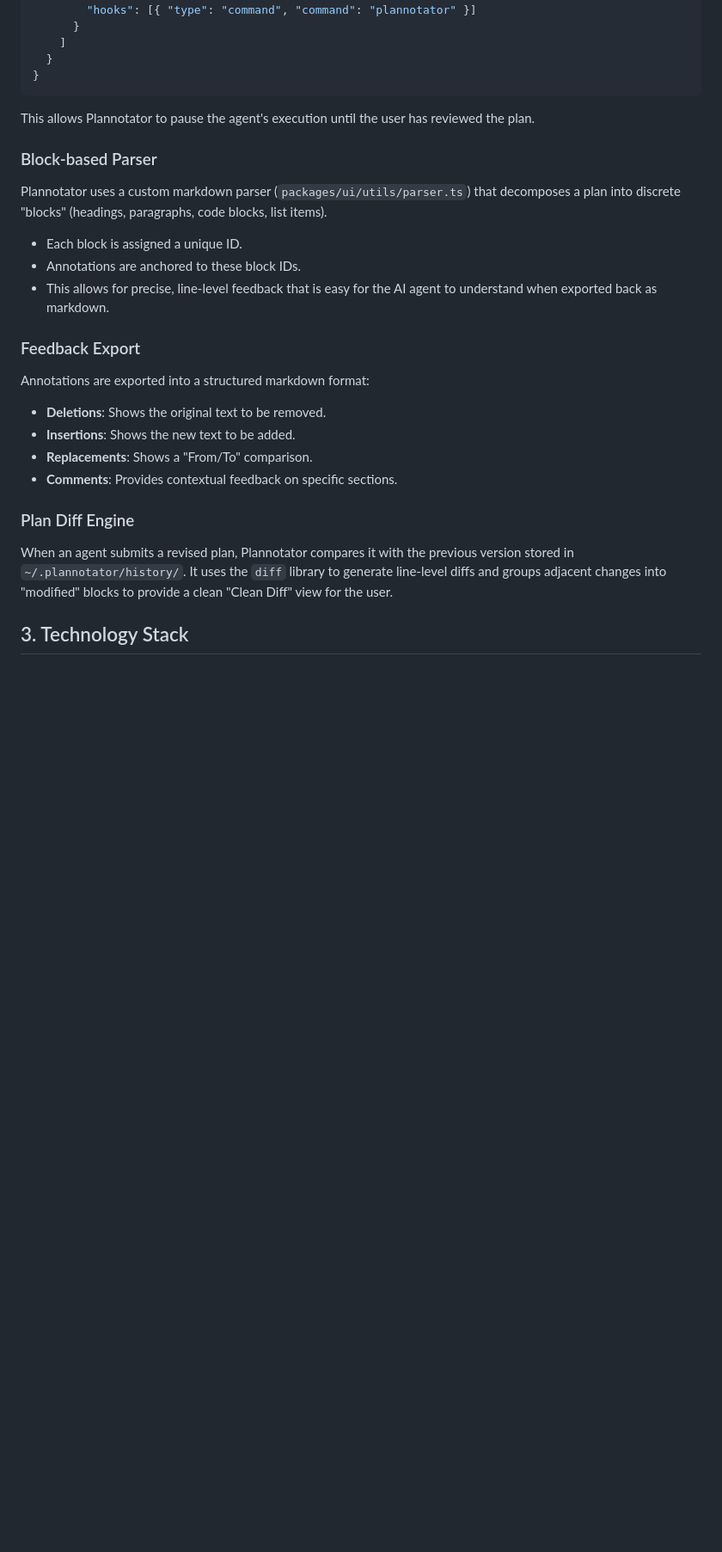
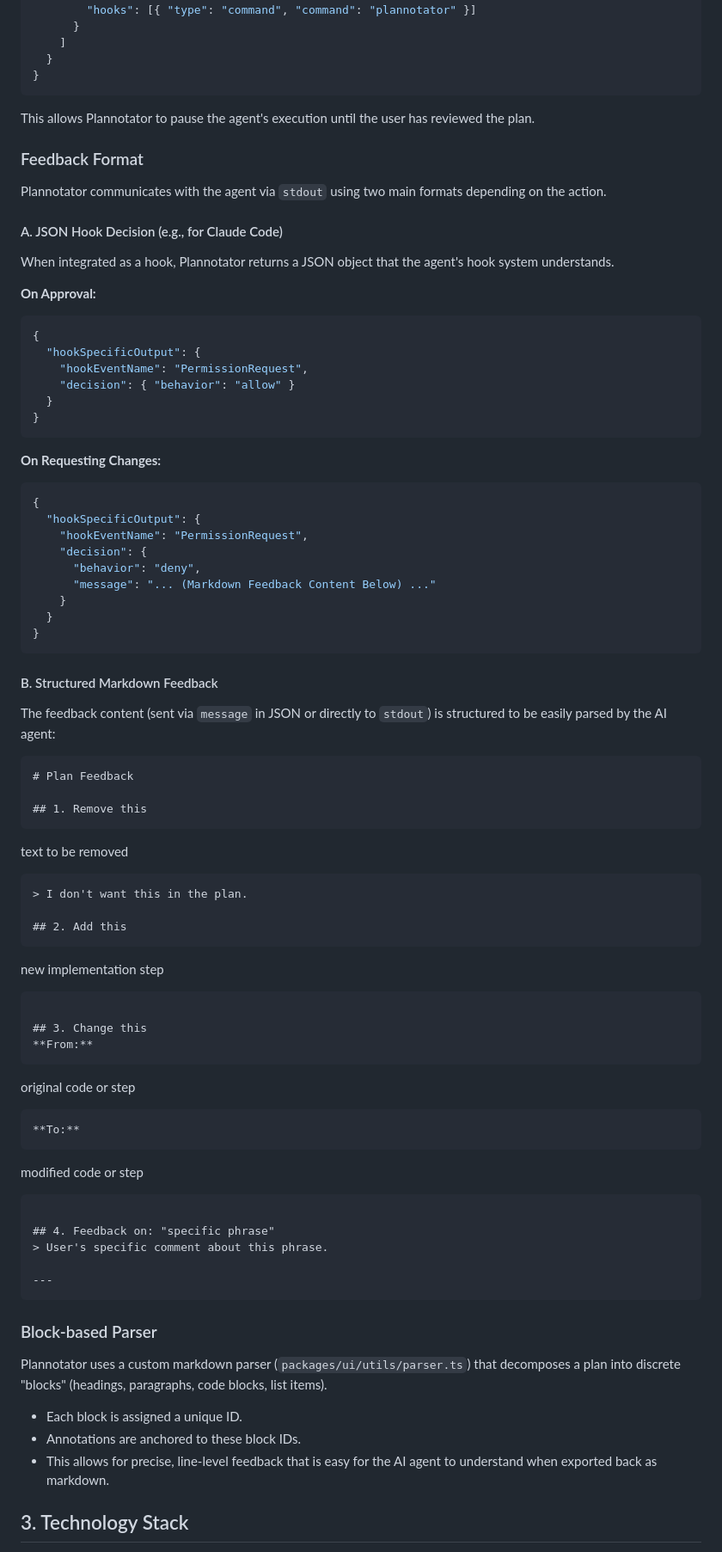
Before and after one commit to meixg/researches, a Markdown page: research-plannotator/README.md, the part around the change. Shown at 86% size. Rendered like a GitHub page; blank space fills up the shorter version.

Commit message:
feat: refine plannotator research with concrete feedback examples
- Added detailed examples of JSON hook responses and Markdown feedback to research-plannotator/README.md.
- Verified the report and demo script.
- Finalized research folder structure (notes.md, README.md, demo/).

Co-authored-by: meixg <9262426+meixg@users.noreply.github.com>

````diff
--- a/research-plannotator/README.md
+++ b/research-plannotator/README.md
@@ -39,21 +39,74 @@ For Claude Code, Plannotator leverages the built-in hook system. A `PermissionRe
 
 This allows Plannotator to pause the agent's execution until the user has reviewed the plan.
 
+### Feedback Format
+
+Plannotator communicates with the agent via `stdout` using two main formats depending on the action.
+
+#### A. JSON Hook Decision (e.g., for Claude Code)
+When integrated as a hook, Plannotator returns a JSON object that the agent's hook system understands.
+
+**On Approval:**
+```json
+{
+  "hookSpecificOutput": {
+    "hookEventName": "PermissionRequest",
+    "decision": { "behavior": "allow" }
+  }
+}
+```
+
+**On Requesting Changes:**
+```json
+{
+  "hookSpecificOutput": {
+    "hookEventName": "PermissionRequest",
+    "decision": {
+      "behavior": "deny",
+      "message": "... (Markdown Feedback Content Below) ..."
+    }
+  }
+}
+```
+
+#### B. Structured Markdown Feedback
+The feedback content (sent via `message` in JSON or directly to `stdout`) is structured to be easily parsed by the AI agent:
+
+```markdown
+# Plan Feedback
+
+## 1. Remove this
+```
+text to be removed
+```
+> I don't want this in the plan.
+
+## 2. Add this
+```
+new implementation step
+```
+
+## 3. Change this
+**From:**
+```
+original code or step
+```
+**To:**
+```
+modified code or step
+```
+
+## 4. Feedback on: "specific phrase"
+> User's specific comment about this phrase.
+
+---
+```
+
 ### Block-based Parser
 Plannotator uses a custom markdown parser (`packages/ui/utils/parser.ts`) that decomposes a plan into discrete "blocks" (headings, paragraphs, code blocks, list items).
 - Each block is assigned a unique ID.
 - Annotations are anchored to these block IDs.
 - This allows for precise, line-level feedback that is easy for the AI agent to understand when exported back as markdown.
-
-### Feedback Export
-Annotations are exported into a structured markdown format:
-- **Deletions**: Shows the original text to be removed.
-- **Insertions**: Shows the new text to be added.
-- **Replacements**: Shows a "From/To" comparison.
-- **Comments**: Provides contextual feedback on specific sections.
-
-### Plan Diff Engine
-When an agent submits a revised plan, Plannotator compares it with the previous version stored in `~/.plannotator/history/`. It uses the `diff` library to generate line-level diffs and groups adjacent changes into "modified" blocks to provide a clean "Clean Diff" view for the user.
 
 ## 3. Technology Stack
 
````
